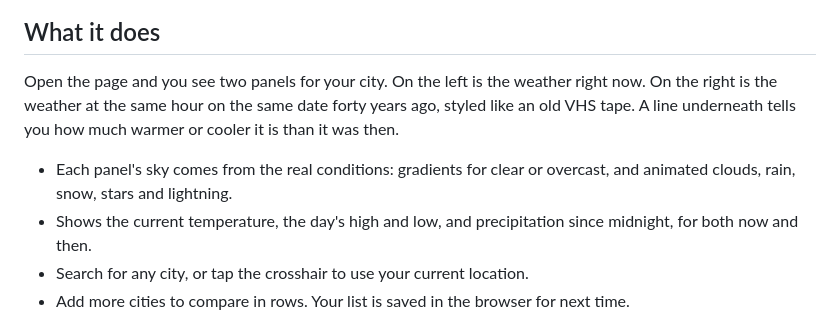
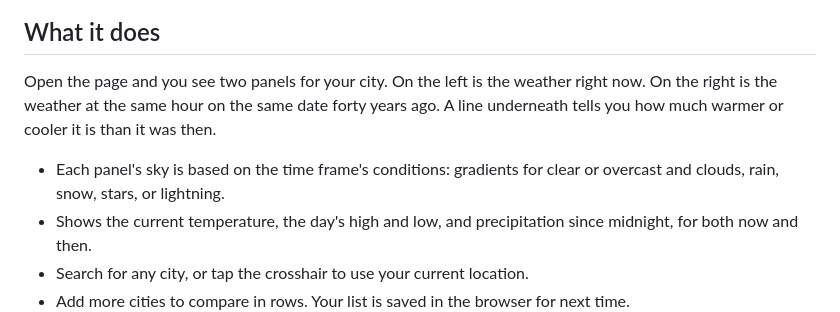
Before and after one commit to elanbw/forty-years-ago, a Markdown page: README.md, the part around the change. GitHub-like rendering.

```diff
--- a/README.md
+++ b/README.md
@@ -8,9 +8,9 @@ Today's weather, side by side with the same hour forty years ago.
 
 ## What it does
 
-Open the page and you see two panels for your city. On the left is the weather right now. On the right is the weather at the same hour on the same date forty years ago, styled like an old VHS tape. A line underneath tells you how much warmer or cooler it is than it was then.
+Open the page and you see two panels for your city. On the left is the weather right now. On the right is the weather at the same hour on the same date forty years ago. A line underneath tells you how much warmer or cooler it is than it was then.
 
-- Each panel's sky comes from the real conditions: gradients for clear or overcast, and animated clouds, rain, snow, stars and lightning.
+- Each panel's sky is based on the time frame's conditions: gradients for clear or overcast and clouds, rain, snow, stars, or lightning.
 - Shows the current temperature, the day's high and low, and precipitation since midnight, for both now and then.
 - Search for any city, or tap the crosshair to use your current location.
 - Add more cities to compare in rows. Your list is saved in the browser for next time.
```
